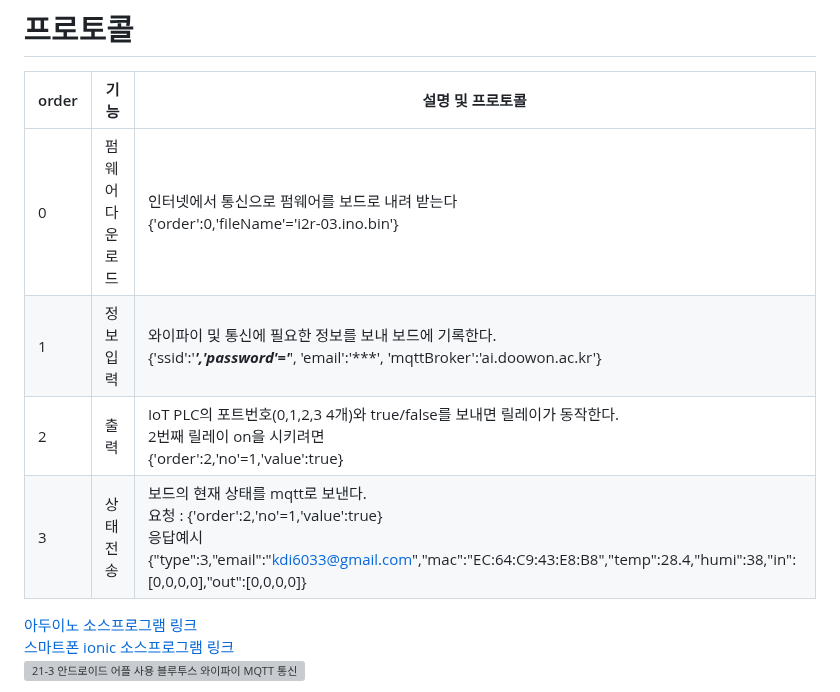
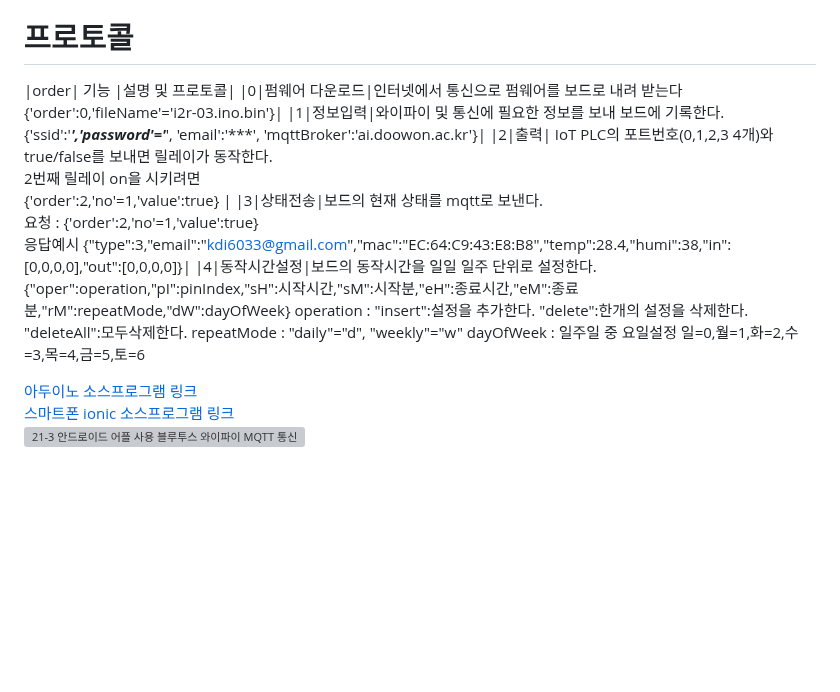
Before and after one commit to kdi6033/i2r-03, a Markdown page: README.md, the part around the change. Rendered like a GitHub page; blank space fills up the shorter version; grey boxes are pictures that could not be loaded.

```diff
--- a/README.md
+++ b/README.md
@@ -23,11 +23,16 @@ WiFi Bluetooth PLC (4채널 릴레이, 온습도센서, ESP32) KC인증
 
 # 프로토콜
 |order|  기능  |설명 및 프로토콜|
-|---|-------|----------------|
 |0|펌웨어 다운로드|인터넷에서 통신으로 펌웨어를 보드로 내려 받는다<br> {'order':0,'fileName'='i2r-03.ino.bin'}|
 |1|정보입력|와이파이 및 통신에 필요한 정보를 보내 보드에 기록한다.<br> {'ssid':'***','password'='***', 'email':'***', 'mqttBroker':'ai.doowon.ac.kr'}|
 |2|출력| IoT PLC의 포트번호(0,1,2,3 4개)와 true/false를 보내면 릴레이가 동작한다. <br> 2번째 릴레이 on을 시키려면 <br> {'order':2,'no'=1,'value':true} |
 |3|상태전송|보드의 현재 상태를 mqtt로 보낸다.<br>요청 : {'order':2,'no'=1,'value':true} <br> 응답예시 {"type":3,"email":"kdi6033@gmail.com","mac":"EC:64:C9:43:E8:B8","temp":28.4,"humi":38,"in":[0,0,0,0],"out":[0,0,0,0]}|
+|4|동작시간설정|보드의 동작시간을 일일 일주 단위로 설정한다.
+     {"oper":operation,"pI":pinIndex,"sH":시작시간,"sM":시작분,"eH":종료시간,"eM":종료분,"rM":repeatMode,"dW":dayOfWeek}
+   operation : "insert":설정을 추가한다. "delete":한개의 설정을 삭제한다. "deleteAll":모두삭제한다.
+   repeatMode : "daily"="d", "weekly"="w"
+   dayOfWeek : 일주일 중 요일설정 일=0,월=1,화=2,수=3,목=4,금=5,토=6
+
 
 [아두이노 소스프로그램 링크](https://github.com/kdi6033/i2r-03/tree/main/0%20Android%20App%20Program/board-i2r-03)
 [스마트폰 ionic 소스프로그램 링크](https://github.com/kdi6033/i2r-03/tree/main/0%20Android%20App%20Program)
```
